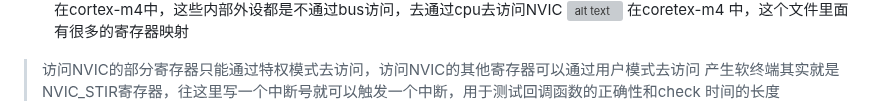
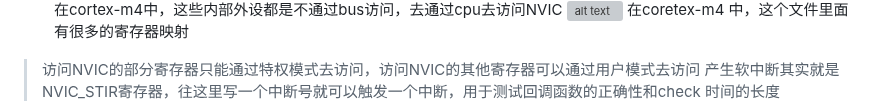
Before and after one commit to fanwu7801-dot/note, a Markdown page: NVIC/01_中断.md, the part around the change. Rendered like a GitHub page; grey boxes are pictures that could not be loaded.

```diff
--- a/NVIC/01_中断.md
+++ b/NVIC/01_中断.md
@@ -19,7 +19,7 @@
 ![alt text](image-3.png)
 在coretex-m4 中，这个文件里面有很多的寄存器映射
 > 访问NVIC的部分寄存器只能通过特权模式去访问，访问NVIC的其他寄存器可以通过用户模式去访问
-> 产生软终端其实就是NVIC_STIR寄存器，往这里写一个中断号就可以触发一个中断，用于测试回调函数的正确性和check 时间的长度
+> 产生软中断其实就是NVIC_STIR寄存器，往这里写一个中断号就可以触发一个中断，用于测试回调函数的正确性和check 时间的长度
 ![alt text](image-4.png)
 ![alt text](image-5.png)
 ![alt text](image-6.png)
```
Also changed, not shown: 单片机基础/中断向量表.md (added, +204 -0 lines), 单片机基础/image.png (added).
